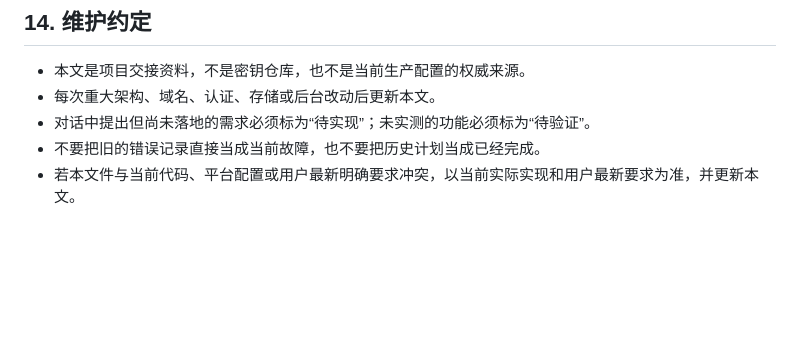
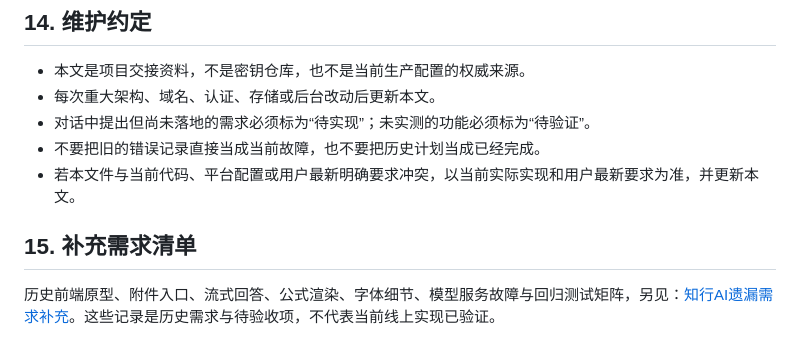
Before and after one commit to PaleSquire71029/zhixing_ai, a Markdown page: docs/知行AI项目总览.md, the part around the change. GitHub-like rendering; blank space fills up the shorter version.

Commit message:
链接知行AI遗漏需求补充清单

```diff
--- a/docs/知行AI项目总览.md
+++ b/docs/知行AI项目总览.md
@@ -217,3 +217,7 @@
 - 对话中提出但尚未落地的需求必须标为“待实现”；未实测的功能必须标为“待验证”。
 - 不要把旧的错误记录直接当成当前故障，也不要把历史计划当成已经完成。
 - 若本文件与当前代码、平台配置或用户最新明确要求冲突，以当前实际实现和用户最新要求为准，并更新本文。
+
+## 15. 补充需求清单
+
+历史前端原型、附件入口、流式回答、公式渲染、字体细节、模型服务故障与回归测试矩阵，另见：[知行AI遗漏需求补充](./知行AI遗漏需求补充.md)。这些记录是历史需求与待验收项，不代表当前线上实现已验证。
```
